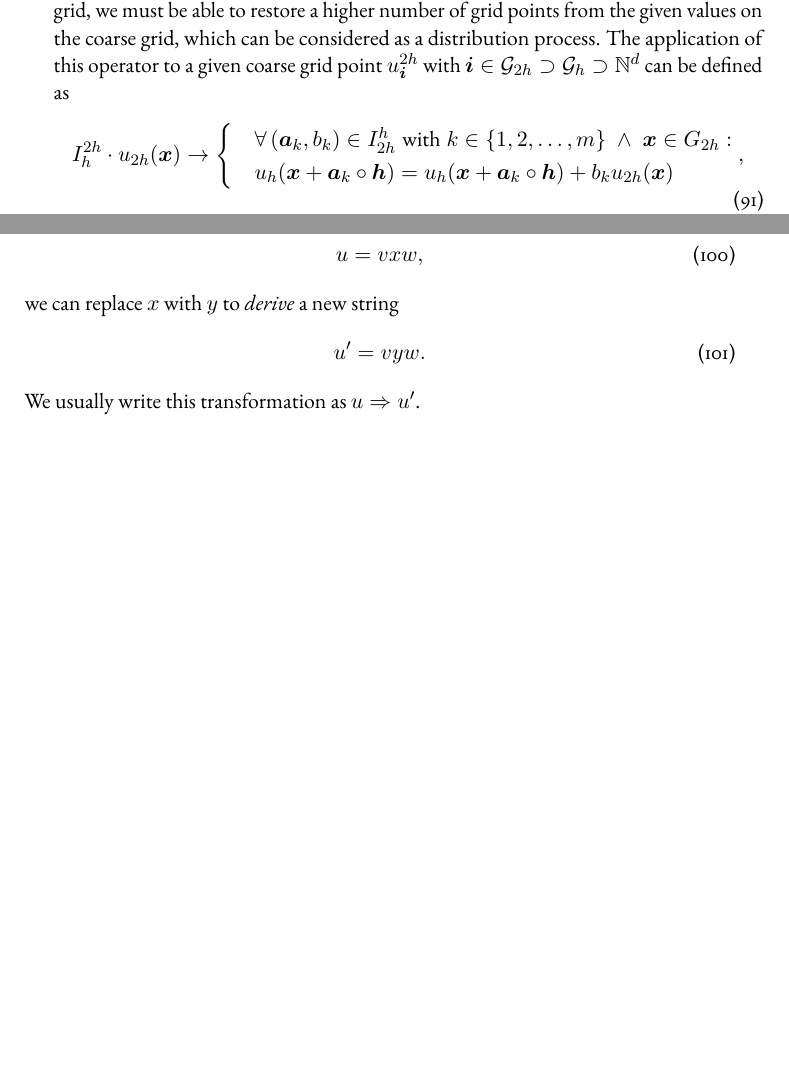
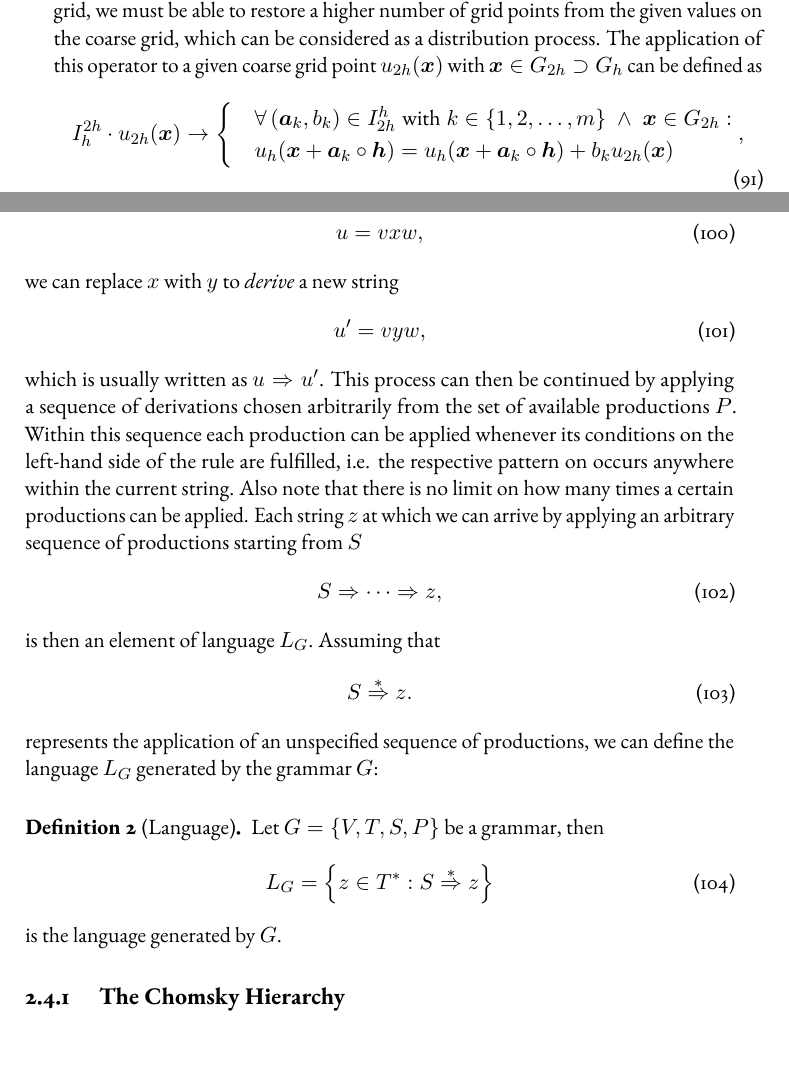
Before and after one commit to jonas-schmitt/thesis, a LaTeX thesis (main.tex, which reads contents/formal_languages.tex, contents/multigrid_methods.tex): two parts of pages 47 and 52 of 55, joined at a grey line, cut so that both start at the same text. Compiled offline with pdfLaTeX; a LaTeX package or settings file that is missing is left out.

Commit message:
Extend grammar and language definition. Minor corrections in the prolongation chapter.

```diff
--- a/contents/formal_languages.tex
+++ b/contents/formal_languages.tex
@@ -66,6 +66,28 @@ Given a string $u$ of the form
 \end{equation}
 we can replace $x$ with $y$ to \emph{derive} a new string
 \begin{equation}
-	u' = vyw.
+	u' = vyw,
 \end{equation}
-We usually write this transformation as $u \Rightarrow u'$.
+which is usually written as $u \Rightarrow u'$.
+This process can then be continued by applying a sequence of derivations chosen arbitrarily from the set of available productions $P$.
+Within this sequence each production can be applied whenever its conditions on the left-hand side of the rule are fulfilled, i.e. the respective pattern on occurs anywhere within the current string.
+Also note that there is no limit on how many times a certain productions can be applied.
+Each string $z$ at which we can arrive by applying an arbitrary sequence of productions starting from $S$
+\begin{equation}
+	S \Rightarrow \dots \Rightarrow z,
+\end{equation}
+is then an element of language $L_G$.
+Assuming that
+\begin{equation}
+	S \overset{*}{\Rightarrow} z.
+\end{equation}
+represents the application of an unspecified sequence of productions, we can define the language $L_G$ generated by the grammar $G$:
+\begin{definition}[Language]
+	Let $G = \left\{V, T, S, P\right\}$ be a grammar, then
+	\begin{equation}
+		L_G = \left\{z \in T^* : S \overset{*}{\Rightarrow} z\right\}
+	\end{equation}
+is the language generated by $G$.
+\end{definition}
+
+\subsection{The Chomsky Hierarchy}
--- a/contents/multigrid_methods.tex
+++ b/contents/multigrid_methods.tex
@@ -516,7 +516,7 @@ where $u_h(\bm{x})$ with $\bm{x} \in G_{2h}$ represents an arbitrary point on th
 
 Conversely, for prolongation our goal is to define an operator that transfers an approximation of the error computed on a certain discretization level to a grid of higher resolution.
 In contrast to restriction, where the coarse grid can be considered a subset of the fine grid, we must be able to restore a higher number of grid points from the given values on the coarse grid, which can be considered as a distribution process.
-The application of this operator to a given coarse grid point $u_{\bm{i}}^{2h}$ with $\bm{i} \in \mathcal G_{2h} \supset \mathcal{G}_h \supset \mathbb{N}^d$ can be defined as
+The application of this operator to a given coarse grid point $u_{2h}(\bm{x})$ with $\bm{x} \in G_{2h} \supset G_h$ can be defined as
 \begin{equation}
 	I_{h}^{2h} \cdot u_{2h}(\bm{x}) \rightarrow
 	\begin{cases}
```
Also changed, not shown: contents/discretization_of_pdes.tex (+2 -2 lines).
